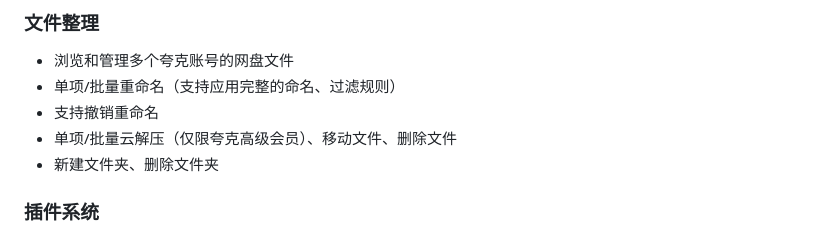
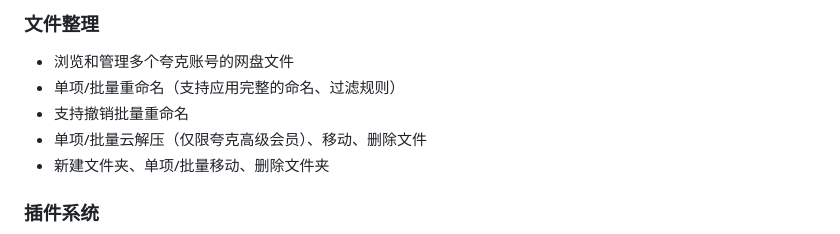
Before and after one commit to Cp0204/quark-auto-save, a Markdown page: README.md, the part around the change. GitHub-like rendering.

Commit message:
更新文件整理功能的相关说明

```diff
--- a/README.md
+++ b/README.md
@@ -106,9 +106,9 @@
 
 - 浏览和管理多个夸克账号的网盘文件
 - 单项/批量重命名（支持应用完整的命名、过滤规则）
-- 支持撤销重命名
-- 单项/批量云解压（仅限夸克高级会员）、移动文件、删除文件
-- 新建文件夹、删除文件夹
+- 支持撤销批量重命名
+- 单项/批量云解压（仅限夸克高级会员）、移动、删除文件
+- 新建文件夹、单项/批量移动、删除文件夹
 
 ### 插件系统
 
```
